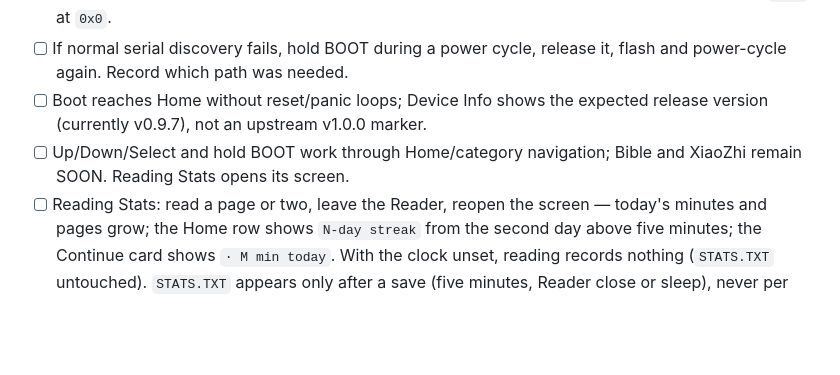
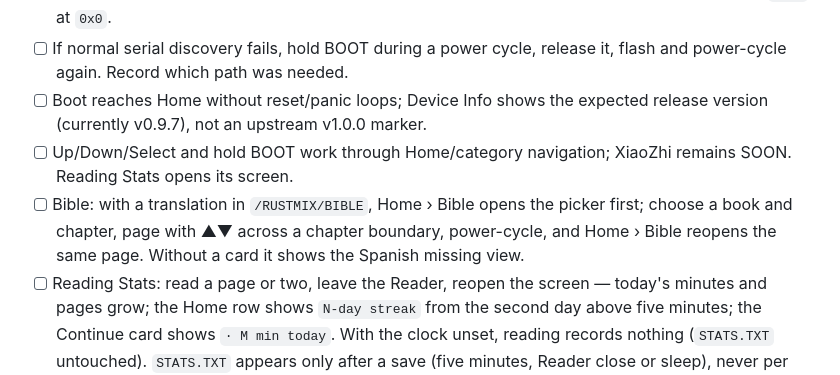
Before and after one commit to ingmiguelfernando/wave-epaper, a Markdown page: docs/PHYSICAL_SMOKE_TEST.md, the part around the change. GitHub-like rendering; blank space fills up the shorter version.

Commit message:
Docs: Bible reader in the user guide, smoke test and D30 status

```diff
--- a/docs/PHYSICAL_SMOKE_TEST.md
+++ b/docs/PHYSICAL_SMOKE_TEST.md
@@ -23,7 +23,11 @@ before tests; never remove the card while writes are active.
 - [ ] Boot reaches Home without reset/panic loops; Device Info shows the
 	expected release version (currently v0.9.7), not an upstream v1.0.0 marker.
 - [ ] Up/Down/Select and hold BOOT work through Home/category navigation;
-	Bible and XiaoZhi remain SOON. Reading Stats opens its screen.
+	XiaoZhi remains SOON. Reading Stats opens its screen.
+- [ ] Bible: with a translation in `/RUSTMIX/BIBLE`, Home › Bible opens the
+	picker first; choose a book and chapter, page with ▲▼ across a chapter
+	boundary, power-cycle, and Home › Bible reopens the same page. Without a
+	card it shows the Spanish missing view.
 - [ ] Reading Stats: read a page or two, leave the Reader, reopen the screen —
 	today's minutes and pages grow; the Home row shows `N-day streak` from
 	the second day above five minutes; the Continue card shows
```
Also changed, not shown: docs/DELEGATED_TASKS.md (+11 -9 lines), docs/USER_GUIDE.md (+1 -1 lines).
